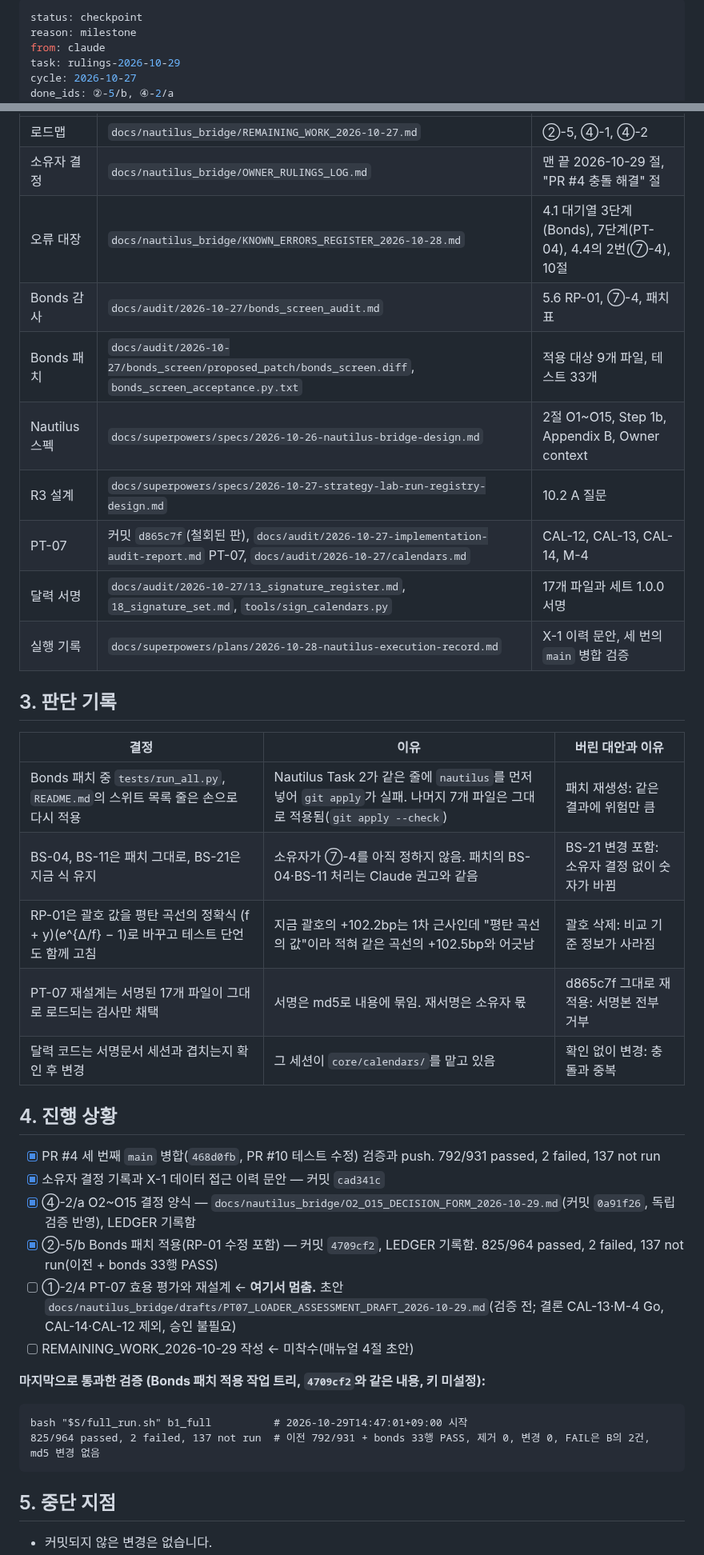
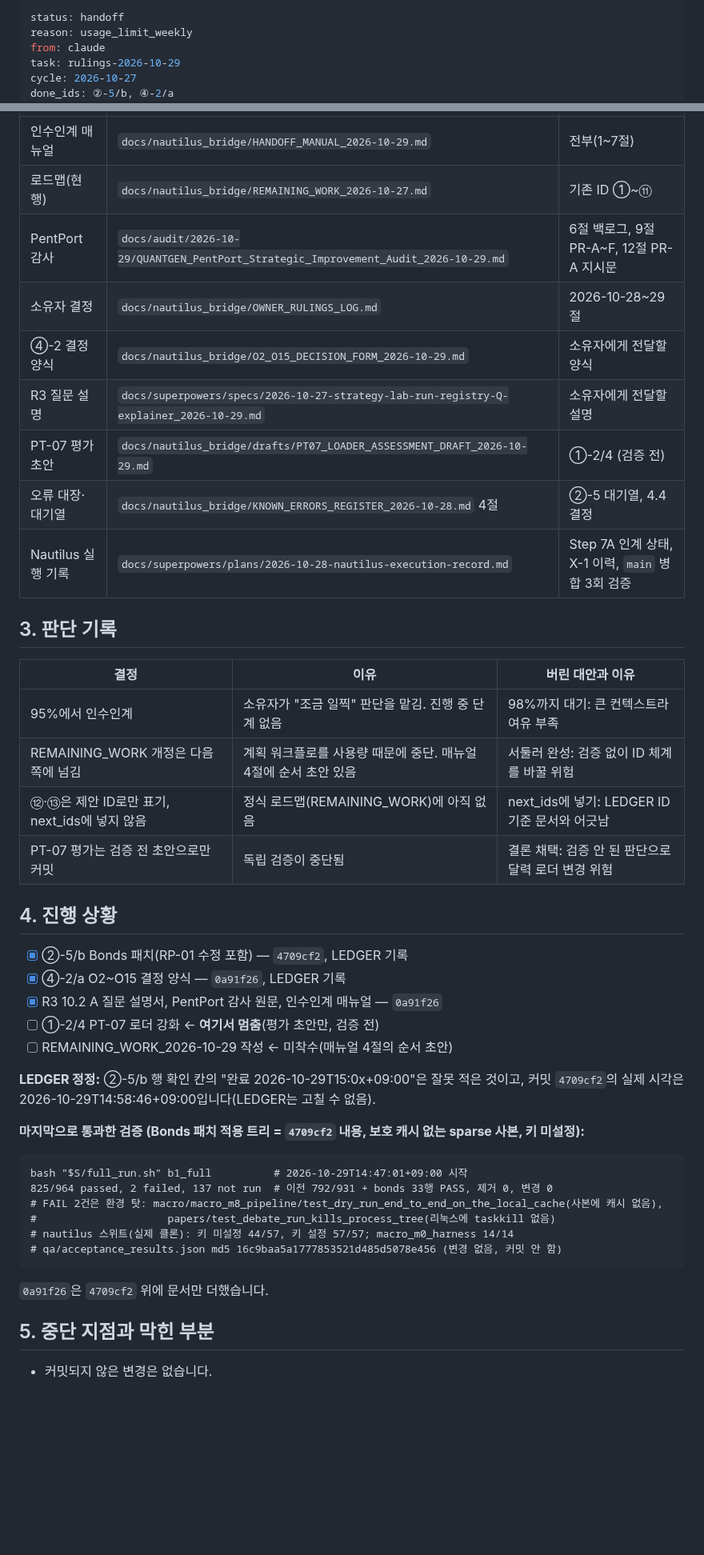
Before and after one commit to xkg4real/quantgen, a Markdown page: CURRENT.md, 2 parts joined by grey strips. Shown at 80% size. Rendered like a GitHub page; blank space fills up the shorter version.

Commit message:
handoff: handoff rulings-2026-10-29
handoff-key: seven_day@2026-11-03T08:00:00.000Z

````diff
--- a/CURRENT.md
+++ b/CURRENT.md
@@ -1,6 +1,6 @@
 ---
-status: checkpoint
-reason: milestone
+status: handoff
+reason: usage_limit_weekly
 from: claude
 task: rulings-2026-10-29
 cycle: 2026-10-27
@@ -57,41 +45,46 @@ session: https://claude.ai/code/session_01H6RrzMUzF8vwK8xkX977mB
 |---|---|---|
-| 로드맵 | `docs/nautilus_bridge/REMAINING_WORK_2026-10-27.md` | ②-5, ④-1, ④-2 |
-| 소유자 결정 | `docs/nautilus_bridge/OWNER_RULINGS_LOG.md` | 맨 끝 2026-10-29 절, "PR #4 충돌 해결" 절 |
-| 오류 대장 | `docs/nautilus_bridge/KNOWN_ERRORS_REGISTER_2026-10-28.md` | 4.1 대기열 3단계(Bonds), 7단계(PT-04), 4.4의 2번(⑦-4), 10절 |
-| Bonds 감사 | `docs/audit/2026-10-27/bonds_screen_audit.md` | 5.6 RP-01, ⑦-4, 패치 표 |
-| Bonds 패치 | `docs/audit/2026-10-27/bonds_screen/proposed_patch/bonds_screen.diff`, `bonds_screen_acceptance.py.txt` | 적용 대상 9개 파일, 테스트 33개 |
-| Nautilus 스펙 | `docs/superpowers/specs/2026-10-26-nautilus-bridge-design.md` | 2절 O1~O15, Step 1b, Appendix B, Owner context |
-| R3 설계 | `docs/superpowers/specs/2026-10-27-strategy-lab-run-registry-design.md` | 10.2 A 질문 |
-| PT-07 | 커밋 `d865c7f`(철회된 판), `docs/audit/2026-10-27-implementation-audit-report.md` PT-07, `docs/audit/2026-10-27/calendars.md` | CAL-12, CAL-13, CAL-14, M-4 |
-| 달력 서명 | `docs/audit/2026-10-27/13_signature_register.md`, `18_signature_set.md`, `tools/sign_calendars.py` | 17개 파일과 세트 1.0.0 서명 |
-| 실행 기록 | `docs/superpowers/plans/2026-10-28-nautilus-execution-record.md` | X-1 이력 문안, 세 번의 `main` 병합 검증 |
+| 인수인계 매뉴얼 | `docs/nautilus_bridge/HANDOFF_MANUAL_2026-10-29.md` | 전부(1~7절) |
+| 로드맵(현행) | `docs/nautilus_bridge/REMAINING_WORK_2026-10-27.md` | 기존 ID ①~⑪ |
+| PentPort 감사 | `docs/audit/2026-10-29/QUANTGEN_PentPort_Strategic_Improvement_Audit_2026-10-29.md` | 6절 백로그, 9절 PR-A~F, 12절 PR-A 지시문 |
+| 소유자 결정 | `docs/nautilus_bridge/OWNER_RULINGS_LOG.md` | 2026-10-28~29 절 |
+| ④-2 결정 양식 | `docs/nautilus_bridge/O2_O15_DECISION_FORM_2026-10-29.md` | 소유자에게 전달할 양식 |
+| R3 질문 설명 | `docs/superpowers/specs/2026-10-27-strategy-lab-run-registry-Q-explainer_2026-10-29.md` | 소유자에게 전달할 설명 |
+| PT-07 평가 초안 | `docs/nautilus_bridge/drafts/PT07_LOADER_ASSESSMENT_DRAFT_2026-10-29.md` | ①-2/4 (검증 전) |
+| 오류 대장·대기열 | `docs/nautilus_bridge/KNOWN_ERRORS_REGISTER_2026-10-28.md` 4절 | ②-5 대기열, 4.4 결정 |
+| Nautilus 실행 기록 | `docs/superpowers/plans/2026-10-28-nautilus-execution-record.md` | Step 7A 인계 상태, X-1 이력, `main` 병합 3회 검증 |
 
 ## 3. 판단 기록
 
 | 결정 | 이유 | 버린 대안과 이유 |
 |---|---|---|
-| Bonds 패치 중 `tests/run_all.py`, `README.md`의 스위트 목록 줄은 손으로 다시 적용 | Nautilus Task 2가 같은 줄에 `nautilus`를 먼저 넣어 `git apply`가 실패. 나머지 7개 파일은 그대로 적용됨(`git apply --check`) | 패치 재생성: 같은 결과에 위험만 큼 |
-| BS-04, BS-11은 패치 그대로, BS-21은 지금 식 유지 | 소유자가 ⑦-4를 아직 정하지 않음. 패치의 BS-04·BS-11 처리는 Claude 권고와 같음 | BS-21 변경 포함: 소유자 결정 없이 숫자가 바뀜 |
-| RP-01은 괄호 값을 평탄 곡선의 정확식 (f + y)(e^{Δ/f} − 1)로 바꾸고 테스트 단언도 함께 고침 | 지금 괄호의 +102.2bp는 1차 근사인데 "평탄 곡선의 값"이라 적혀 같은 곡선의 +102.5bp와 어긋남 | 괄호 삭제: 비교 기준 정보가 사라짐 |
-| PT-07 재설계는 서명된 17개 파일이 그대로 로드되는 검사만 채택 | 서명은 md5로 내용에 묶임. 재서명은 소유자 몫 | d865c7f 그대로 재적용: 서명본 전부 거부 |
-| 달력 코드는 서명문서 세션과 겹치는지 확인 후 변경 | 그 세션이 `core/calendars/`를 맡고 있음 | 확인 없이 변경: 충돌과 중복 |
+| 95%에서 인수인계 | 소유자가 "조금 일찍" 판단을 맡김. 진행 중 단계 없음 | 98%까지 대기: 큰 컨텍스트라 여유 부족 |
+| REMAINING_WORK 개정은 다음 쪽에 넘김 | 계획 워크플로를 사용량 때문에 중단. 매뉴얼 4절에 순서 초안 있음 | 서둘러 완성: 검증 없이 ID 체계를 바꿀 위험 |
+| ⑫·⑬은 제안 ID로만 표기, next_ids에 넣지 않음 | 정식 로드맵(REMAINING_WORK)에 아직 없음 | next_ids에 넣기: LEDGER ID 기준 문서와 어긋남 |
+| PT-07 평가는 검증 전 초안으로만 커밋 | 독립 검증이 중단됨 | 결론 채택: 검증 안 된 판단으로 달력 로더 변경 위험 |
 
 ## 4. 진행 상황
 
-- [x] PR #4 세 번째 `main` 병합(`468d0fb`, PR #10 테스트 수정) 검증과 push. 792/931 passed, 2 failed, 137 not run
-- [x] 소유자 결정 기록과 X-1 데이터 접근 이력 문안 — 커밋 `cad341c`
-- [x] ④-2/a O2~O15 결정 양식 — `docs/nautilus_bridge/O2_O15_DECISION_FORM_2026-10-29.md`(커밋 `0a91f26`, 독립 검증 반영), LEDGER 기록함
-- [x] ②-5/b Bonds 패치 적용(RP-01 수정 포함) — 커밋 `4709cf2`, LEDGER 기록함. 825/964 passed, 2 failed, 137 not run(이전 + bonds 33행 PASS)
-- [ ] ①-2/4 PT-07 효용 평가와 재설계 ← **여기서 멈춤.** 초안 `docs/nautilus_bridge/drafts/PT07_LOADER_ASSESSMENT_DRAFT_2026-10-29.md`(검증 전; 결론 CAL-13·M-4 Go, CAL-14·CAL-12 제외, 승인 불필요)
-- [ ] REMAINING_WORK_2026-10-29 작성 ← 미착수(매뉴얼 4절 초안)
+- [x] ②-5/b Bonds 패치(RP-01 수정 포함) — `4709cf2`, LEDGER 기록
+- [x] ④-2/a O2~O15 결정 양식 — `0a91f26`, LEDGER 기록
+- [x] R3 10.2 A 질문 설명서, PentPort 감사 원문, 인수인계 매뉴얼 — `0a91f26`
+- [ ] ①-2/4 PT-07 로더 강화 ← **여기서 멈춤**(평가 초안만, 검증 전)
+- [ ] REMAINING_WORK_2026-10-29 작성 ← 미착수(매뉴얼 4절의 순서 초안)
 
-**마지막으로 통과한 검증 (Bonds 패치 적용 작업 트리, `4709cf2`와 같은 내용, 키 미설정):**
+**LEDGER 정정:** ②-5/b 행 확인 칸의 "완료 2026-10-29T15:0x+09:00"은 잘못 적은 것이고, 커밋 `4709cf2`의 실제 시각은
+2026-10-29T14:58:46+09:00입니다(LEDGER는 고칠 수 없음).
+
+**마지막으로 통과한 검증 (Bonds 패치 적용 트리 = `4709cf2` 내용, 보호 캐시 없는 sparse 사본, 키 미설정):**
 
 ```
 bash "$S/full_run.sh" b1_full          # 2026-10-29T14:47:01+09:00 시작
-825/964 passed, 2 failed, 137 not run  # 이전 792/931 + bonds 33행 PASS, 제거 0, 변경 0, FAIL은 B의 2건, md5 변경 없음
+825/964 passed, 2 failed, 137 not run  # 이전 792/931 + bonds 33행 PASS, 제거 0, 변경 0
+# FAIL 2건은 환경 탓: macro/macro_m8_pipeline/test_dry_run_end_to_end_on_the_local_cache(사본에 캐시 없음),
+#                     papers/test_debate_run_kills_process_tree(리눅스에 taskkill 없음)
+# nautilus 스위트(실제 클론): 키 미설정 44/57, 키 설정 57/57; macro_m0_harness 14/14
+# qa/acceptance_results.json md5 16c9baa5a1777853521d485d5078e456 (변경 없음, 커밋 안 함)
 ```
+`0a91f26`은 `4709cf2` 위에 문서만 더했습니다.
 
-## 5. 중단 지점
+## 5. 중단 지점과 막힌 부분
 
 - 커밋되지 않은 변경은 없습니다.
````
Also changed, not shown: other parts of CURRENT.md (+64 -54 lines).
